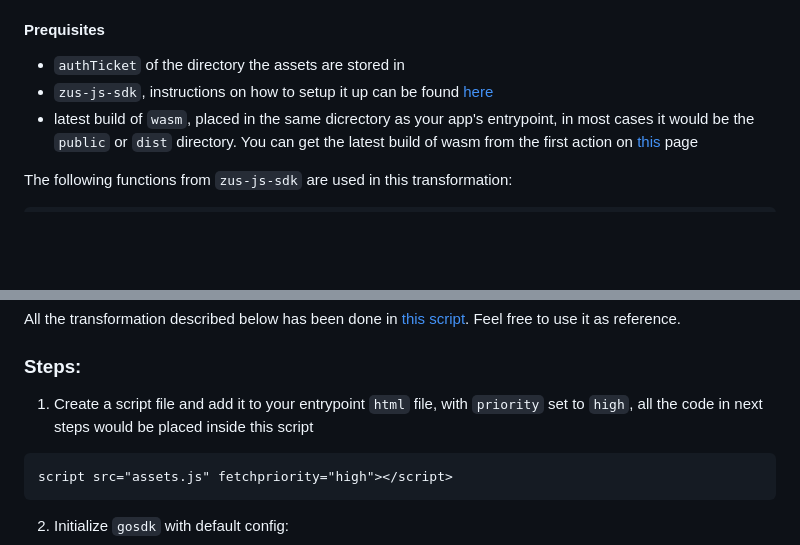
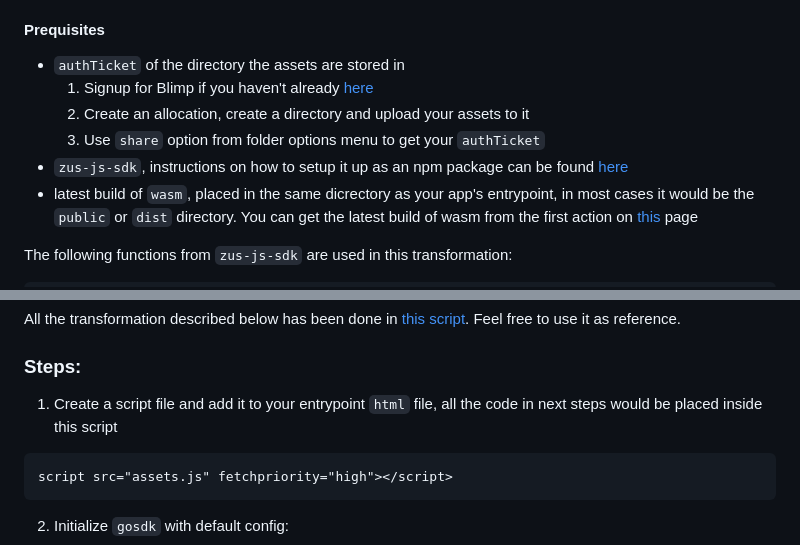
Before and after one commit to 0chain/zus-example-website, a Markdown page: Readme.md, 2 parts joined by grey strips. Rendered like a GitHub page; blank space fills up the shorter version.

````diff
--- a/Readme.md
+++ b/Readme.md
@@ -48,7 +48,10 @@ We will go through how we're downloading assets from allocations on ZÜS and usi
 #### Prequisites
 
 - `authTicket` of the directory the assets are stored in
-- `zus-js-sdk`, instructions on how to setup it up can be found [here](https://github.com/0chain/zus-js-sdk#installation)
+    1. Signup for Blimp if you haven't already [here](https://blimp.software/authentication/login)
+    2. Create an allocation, create a directory and upload your assets to it
+    3. Use `share` option from folder options menu to get your `authTicket`
+- `zus-js-sdk`, instructions on how to setup it up as an npm package can be found [here](https://github.com/0chain/zus-js-sdk#installation)
 - latest build of `wasm`, placed in the same dicrectory as your app's entrypoint, in most cases it would be the `public` or `dist` directory. You can get the latest build of wasm from the first action on [this](https://github.com/0chain/gosdk/actions/workflows/sdk-release.yml?query=branch%3Astaging) page
 
 The following functions from `zus-js-sdk` are used in this transformation:
@@ -68,7 +71,7 @@ All the transformation described below has been done in [this script](src/assets
 
 ### Steps:
 
-1. Create a script file and add it to your entrypoint `html` file, with `priority` set to `high`, all the code in next steps would be placed inside this script
+1. Create a script file and add it to your entrypoint `html` file, all the code in next steps would be placed inside this script
 
 ```
 script src="assets.js" fetchpriority="high"></script>
````
Also changed, not shown: other parts of Readme.md (+0 -1 lines).
